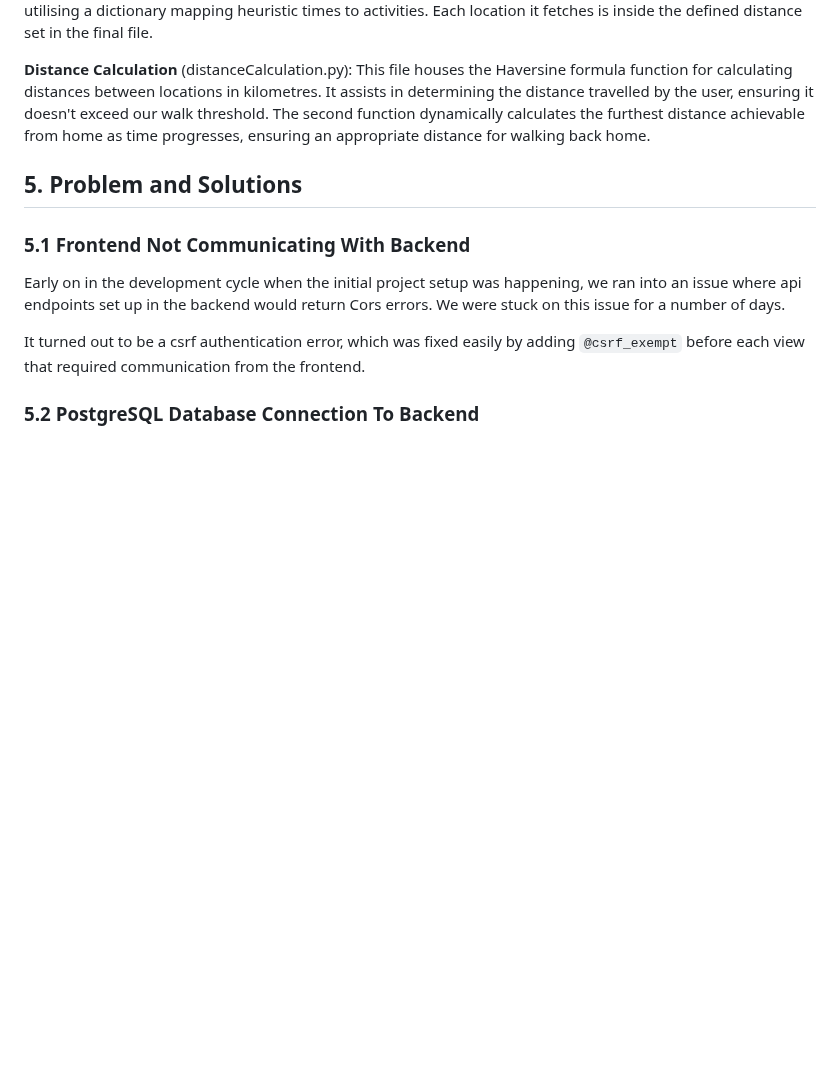
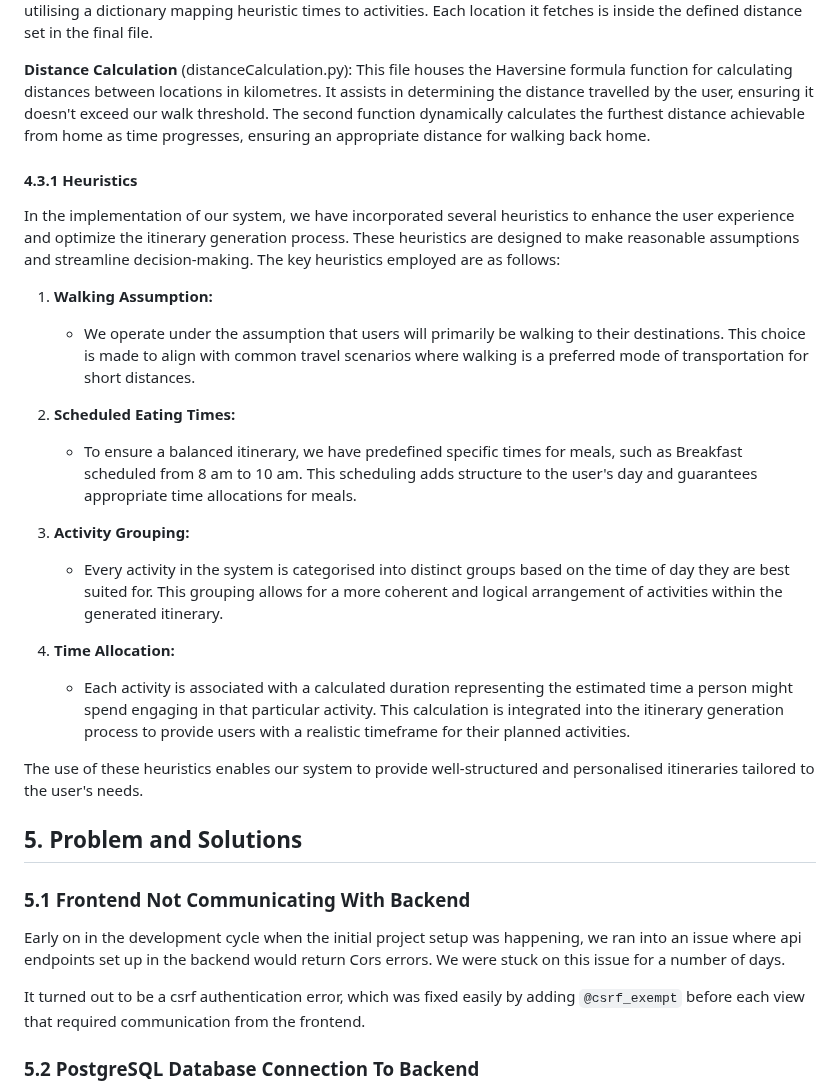
Before and after one commit to jay-kav/Trip-Planner, a Markdown page: technical_manual/technical_specification.md, the part around the change. Rendered like a GitHub page; blank space fills up the shorter version.

```diff
--- a/technical_manual/technical_specification.md
+++ b/technical_manual/technical_specification.md
@@ -387,6 +387,25 @@ This file facilitates communication with the database by sending specific querie
 
 **Distance Calculation** (distanceCalculation.py):
 This file houses the Haversine formula function for calculating distances between locations in kilometres. It assists in determining the distance travelled by the user, ensuring it doesn't exceed our walk threshold. The second function dynamically calculates the furthest distance achievable from home as time progresses, ensuring an appropriate distance for walking back home.
+#### 4.3.1 Heuristics
+
+In the implementation of our system, we have incorporated several heuristics to enhance the user experience and optimize the itinerary generation process. These heuristics are designed to make reasonable assumptions and streamline decision-making. The key heuristics employed are as follows:
+
+1. **Walking Assumption:**
+   - We operate under the assumption that users will primarily be walking to their destinations. This choice is made to align with common travel scenarios where walking is a preferred mode of transportation for short distances.
+
+2. **Scheduled Eating Times:**
+   - To ensure a balanced itinerary, we have predefined specific times for meals, such as Breakfast scheduled from 8 am to 10 am. This scheduling adds structure to the user's day and guarantees appropriate time allocations for meals.
+
+3. **Activity Grouping:**
+   - Every activity in the system is categorised into distinct groups based on the time of day they are best suited for. This grouping allows for a more coherent and logical arrangement of activities within the generated itinerary.
+
+4. **Time Allocation:**
+   - Each activity is associated with a calculated duration representing the estimated time a person might spend engaging in that particular activity. This calculation is integrated into the itinerary generation process to provide users with a realistic timeframe for their planned activities.
+
+The use of these heuristics enables our system to provide well-structured and personalised itineraries tailored to the user's needs.
+
+
 ## 5. Problem and Solutions
 ### 5.1 Frontend Not Communicating With Backend
 Early on in the development cycle when the initial project setup was happening, we ran into an issue where api endpoints set up in the backend would return Cors errors. We were stuck on this issue for a number of days.
```
